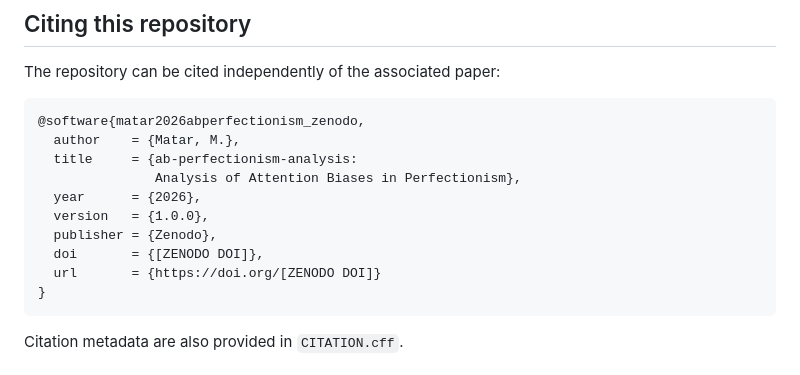
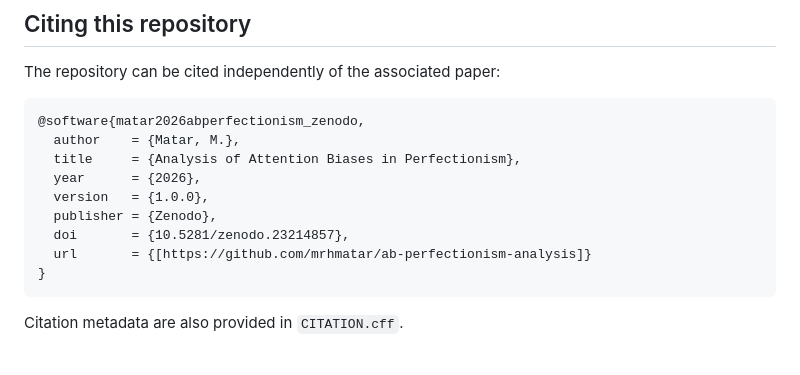
Before and after one commit to mrhmatar/ab-perfectionism-analysis, a Markdown page: README.md, the part around the change. Drawn GitHub-style.

Commit message:
Revise citation metadata in README.md
Updated citation details in README.md for clarity.

````diff
--- a/README.md
+++ b/README.md
@@ -306,13 +306,12 @@ The repository can be cited independently of the associated paper:
 ```bibtex
 @software{matar2026abperfectionism_zenodo,
   author    = {Matar, M.},
-  title     = {ab-perfectionism-analysis:
-               Analysis of Attention Biases in Perfectionism},
+  title     = {Analysis of Attention Biases in Perfectionism},
   year      = {2026},
   version   = {1.0.0},
   publisher = {Zenodo},
-  doi       = {[ZENODO DOI]},
-  url       = {https://doi.org/[ZENODO DOI]}
+  doi       = {10.5281/zenodo.23214857},
+  url       = {[https://github.com/mrhmatar/ab-perfectionism-analysis]}
 }
 ```
 
````
